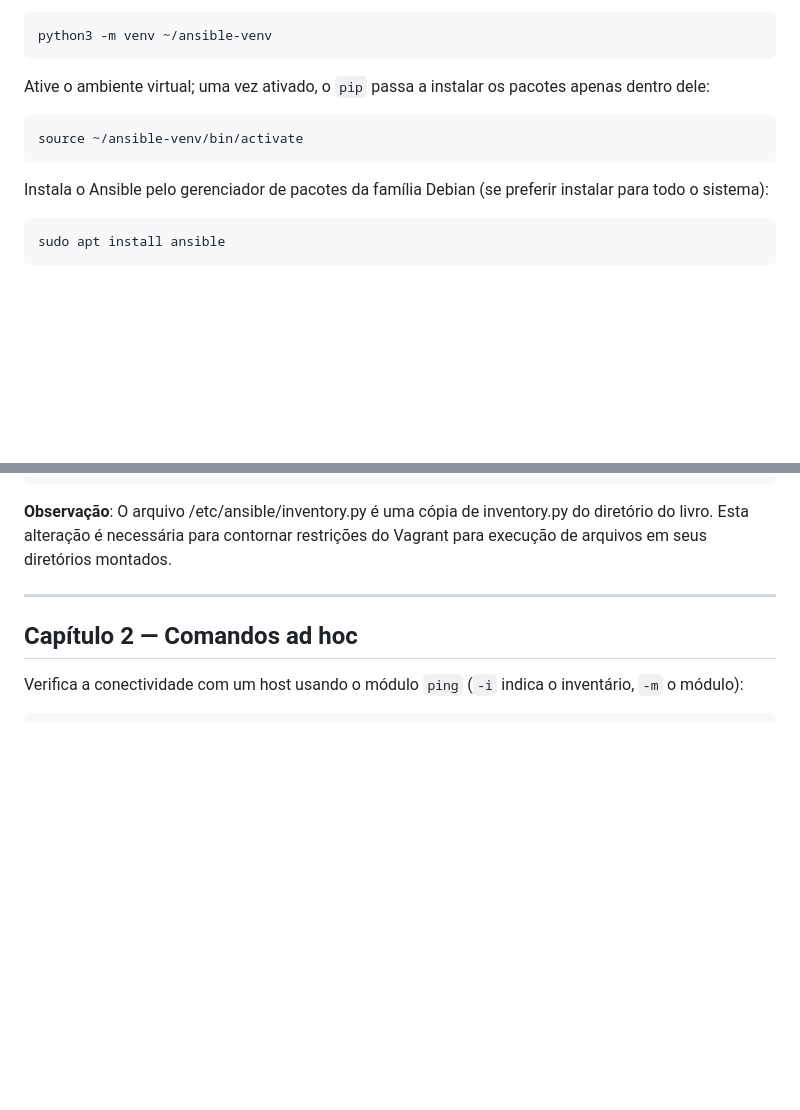
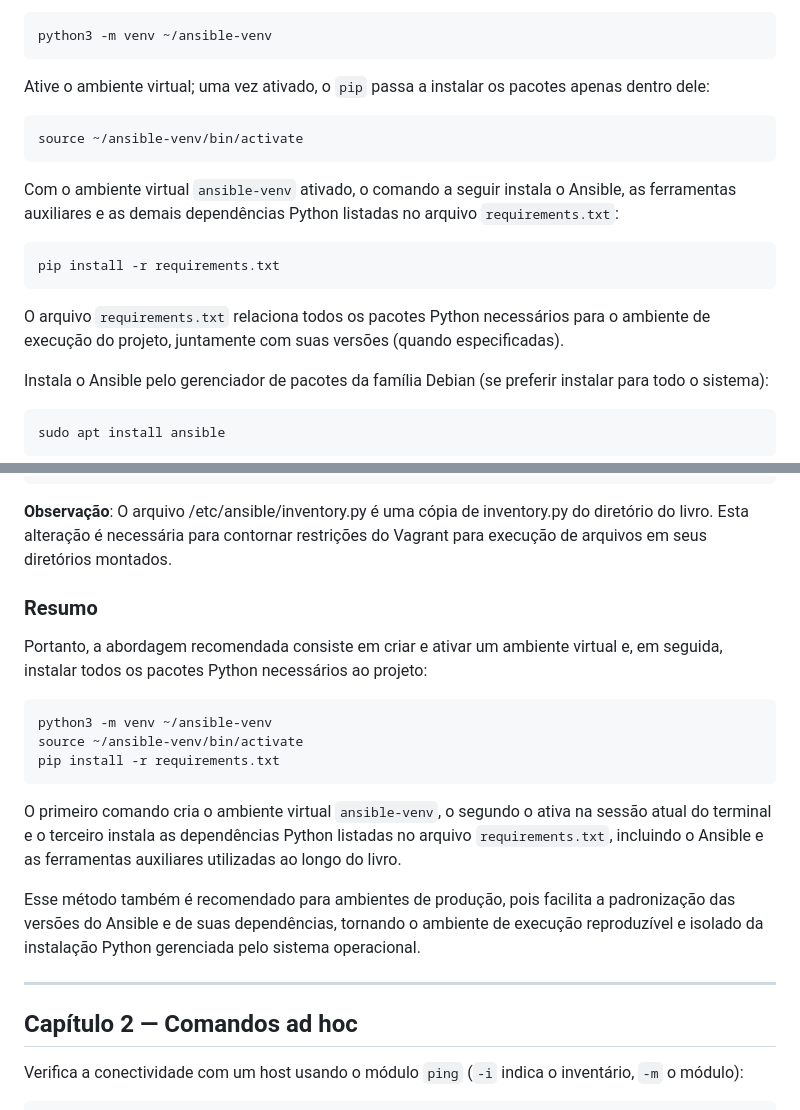
Before and after one commit to ajholanda/livro-ansible, a Markdown page: comandos.md, 2 parts joined by grey strips. Drawn GitHub-style; blank space fills up the shorter version.

Commit message:
Adição de um resumo da instalação do Ansible

````diff
--- a/comandos.md
+++ b/comandos.md
@@ -84,6 +84,12 @@ Ative o ambiente virtual; uma vez ativado, o `pip` passa a instalar os pacotes a
 source ~/ansible-venv/bin/activate
 ```
 
+Com o ambiente virtual `ansible-venv` ativado, o comando a seguir instala o Ansible, as ferramentas auxiliares e as demais dependências Python listadas no arquivo `requirements.txt`:
+```
+pip install -r requirements.txt
+```
+O arquivo `requirements.txt` relaciona todos os pacotes Python necessários para o ambiente de execução do projeto, juntamente com suas versões (quando especificadas).
+
 Instala o Ansible pelo gerenciador de pacotes da família Debian (se preferir instalar para todo o sistema):
 
 ```bash
@@ -150,6 +156,20 @@ ansible-inventory -i /etc/ansible/inventory.py --graph
 ```
 
 **Observação**: O arquivo /etc/ansible/inventory.py é uma cópia de inventory.py do diretório do livro. Esta alteração é necessária para contornar restrições do Vagrant para execução de arquivos em seus diretórios montados.
+
+### Resumo
+
+Portanto, a abordagem recomendada consiste em criar e ativar um ambiente virtual e, em seguida, instalar todos os pacotes Python necessários ao projeto:
+
+```
+python3 -m venv ~/ansible-venv
+source ~/ansible-venv/bin/activate
+pip install -r requirements.txt
+```
+
+O primeiro comando cria o ambiente virtual `ansible-venv`, o segundo o ativa na sessão atual do terminal e o terceiro instala as dependências Python listadas no arquivo `requirements.txt`, incluindo o Ansible e as ferramentas auxiliares utilizadas ao longo do livro.
+
+Esse método também é recomendado para ambientes de produção, pois facilita a padronização das versões do Ansible e de suas dependências, tornando o ambiente de execução reproduzível e isolado da instalação Python gerenciada pelo sistema operacional.
 
 ---
 
````
